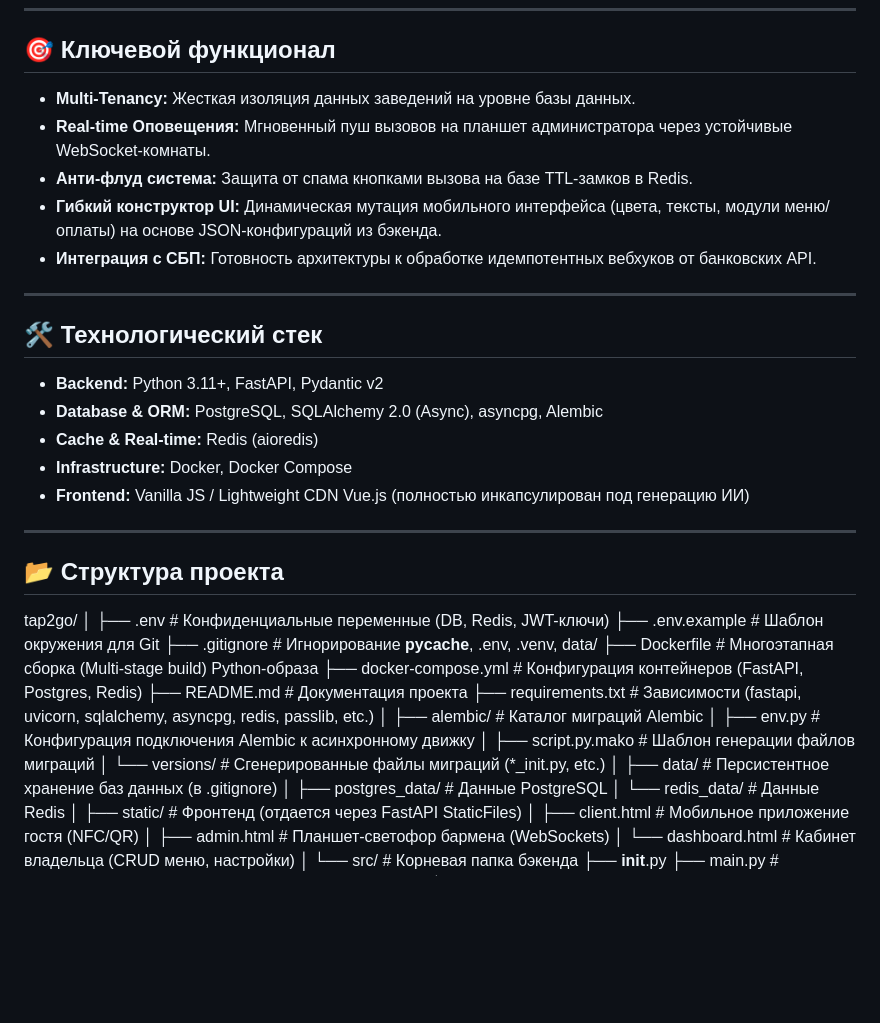
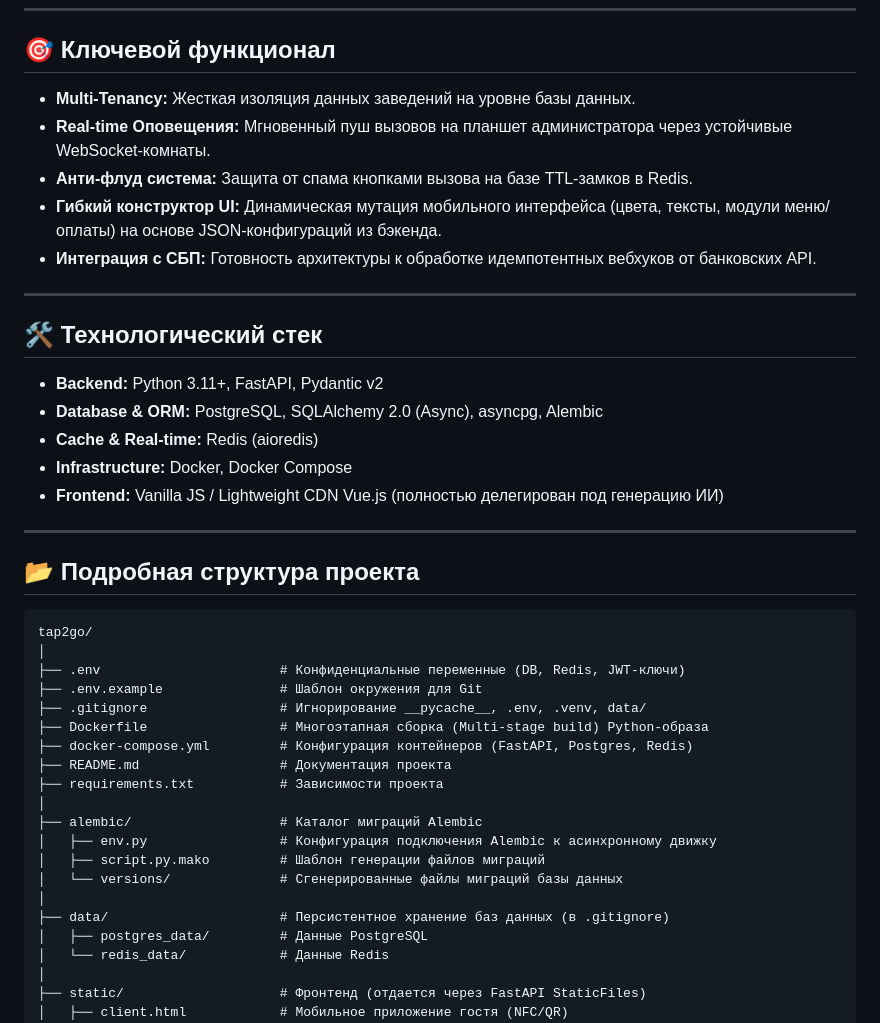
Before and after one commit to avelNet/Tap2Go, a Markdown page: README.md, the part around the change. Drawn GitHub-style; blank space fills up the shorter version.

Commit message:
Update README.md for clarity and details

````diff
--- a/README.md
+++ b/README.md
@@ -8,11 +8,11 @@
 
 ## 🎯 Ключевой функционал
 
-- **Multi-Tenancy:** Жесткая изоляция данных заведений на уровне базы данных.
-- **Real-time Оповещения:** Мгновенный пуш вызовов на планшет администратора через устойчивые WebSocket-комнаты.
-- **Анти-флуд система:** Защита от спама кнопками вызова на базе TTL-замков в Redis.
-- **Гибкий конструктор UI:** Динамическая мутация мобильного интерфейса (цвета, тексты, модули меню/оплаты) на основе JSON-конфигураций из бэкенда.
-- **Интеграция с СБП:** Готовность архитектуры к обработке идемпотентных вебхуков от банковских API.
+*   **Multi-Tenancy:** Жесткая изоляция данных заведений на уровне базы данных.
+*   **Real-time Оповещения:** Мгновенный пуш вызовов на планшет администратора через устойчивые WebSocket-комнаты.
+*   **Анти-флуд система:** Защита от спама кнопками вызова на базе TTL-замков в Redis.
+*   **Гибкий конструктор UI:** Динамическая мутация мобильного интерфейса (цвета, тексты, модули меню/оплаты) на основе JSON-конфигураций из бэкенда.
+*   **Интеграция с СБП:** Готовность архитектуры к обработке идемпотентных вебхуков от банковских API.
 
 ---
 
@@ -22,12 +22,13 @@
 *   **Database & ORM:** PostgreSQL, SQLAlchemy 2.0 (Async), asyncpg, Alembic
 *   **Cache & Real-time:** Redis (aioredis)
 *   **Infrastructure:** Docker, Docker Compose
-*   **Frontend:** Vanilla JS / Lightweight CDN Vue.js (полностью инкапсулирован под генерацию ИИ)
+*   **Frontend:** Vanilla JS / Lightweight CDN Vue.js (полностью делегирован под генерацию ИИ)
 
 ---
 
-## 📂 Структура проекта
+## 📂 Подробная структура проекта
 
+```text
 tap2go/
 │
 ├── .env                       # Конфиденциальные переменные (DB, Redis, JWT-ключи)
@@ -36,12 +37,12 @@ tap2go/
 ├── Dockerfile                 # Многоэтапная сборка (Multi-stage build) Python-образа
 ├── docker-compose.yml         # Конфигурация контейнеров (FastAPI, Postgres, Redis)
 ├── README.md                  # Документация проекта
-├── requirements.txt           # Зависимости (fastapi, uvicorn, sqlalchemy, asyncpg, redis, passlib, etc.)
+├── requirements.txt           # Зависимости проекта
 │
 ├── alembic/                   # Каталог миграций Alembic
 │   ├── env.py                 # Конфигурация подключения Alembic к асинхронному движку
 │   ├── script.py.mako         # Шаблон генерации файлов миграций
-│   └── versions/              # Сгенерированные файлы миграций (*_init.py, etc.)
+│   └── versions/              # Сгенерированные файлы миграций базы данных
 │
 ├── data/                      # Персистентное хранение баз данных (в .gitignore)
 │   ├── postgres_data/         # Данные PostgreSQL
````
